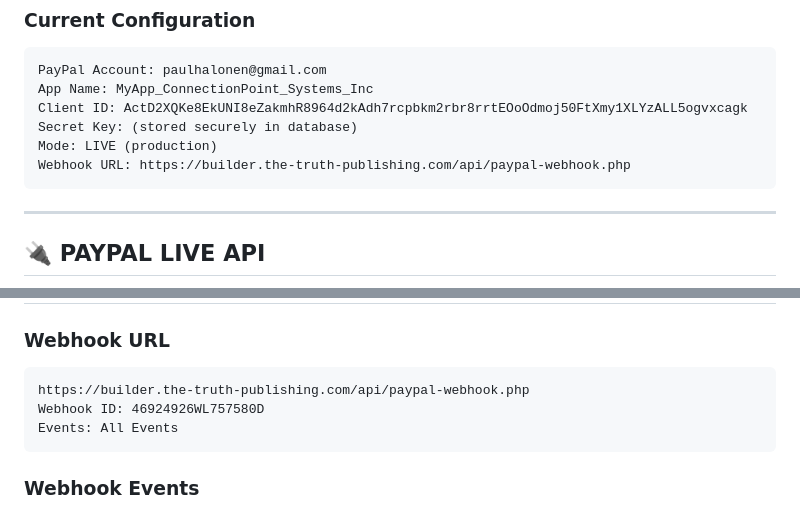
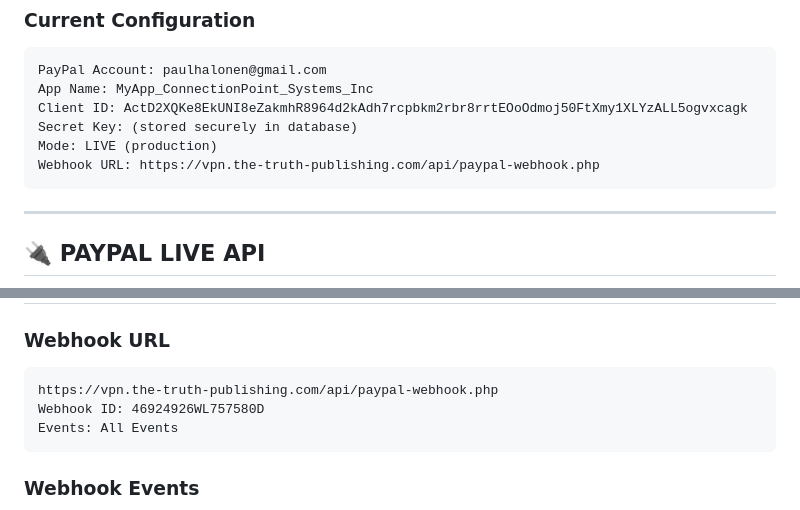
Before and after one commit to PaulHalonen/truevault-vpn, a Markdown page: MASTER_BLUEPRINT/SECTION_09_PAYMENT_INTEGRATION.md, 2 parts joined by grey strips. Rendered like a GitHub page.

Commit message:
Fix domain references: builder.the-truth-publishing.com → vpn.the-truth-publishing.com
CRITICAL FIX:
- Updated PayPal webhook URL in SECTION_09_PAYMENT_INTEGRATION.md (2 occurrences)
- Updated PayPal webhook URL in PROJECT_COMPLETE.md (1 occurrence)
- All payment webhooks now point to correct VPN domain

Verified: 0 references to old domain remaining

````diff
--- a/MASTER_BLUEPRINT/SECTION_09_PAYMENT_INTEGRATION.md
+++ b/MASTER_BLUEPRINT/SECTION_09_PAYMENT_INTEGRATION.md
@@ -50,7 +50,7 @@ App Name: MyApp_ConnectionPoint_Systems_Inc
 Client ID: ActD2XQKe8EkUNI8eZakmhR8964d2kAdh7rcpbkm2rbr8rrtEOoOdmoj50FtXmy1XLYzALL5ogvxcagk
 Secret Key: (stored securely in database)
 Mode: LIVE (production)
-Webhook URL: https://builder.the-truth-publishing.com/api/paypal-webhook.php
+Webhook URL: https://vpn.the-truth-publishing.com/api/paypal-webhook.php
 ```
 
 ---
@@ -271,7 +271,7 @@ function createSubscription($userId, $planId) {
 ### **Webhook URL**
 
 ```
-https://builder.the-truth-publishing.com/api/paypal-webhook.php
+https://vpn.the-truth-publishing.com/api/paypal-webhook.php
 Webhook ID: 46924926WL757580D
 Events: All Events
 ```
````
Also changed, not shown: PROJECT_COMPLETE.md (+1 -1 lines).
